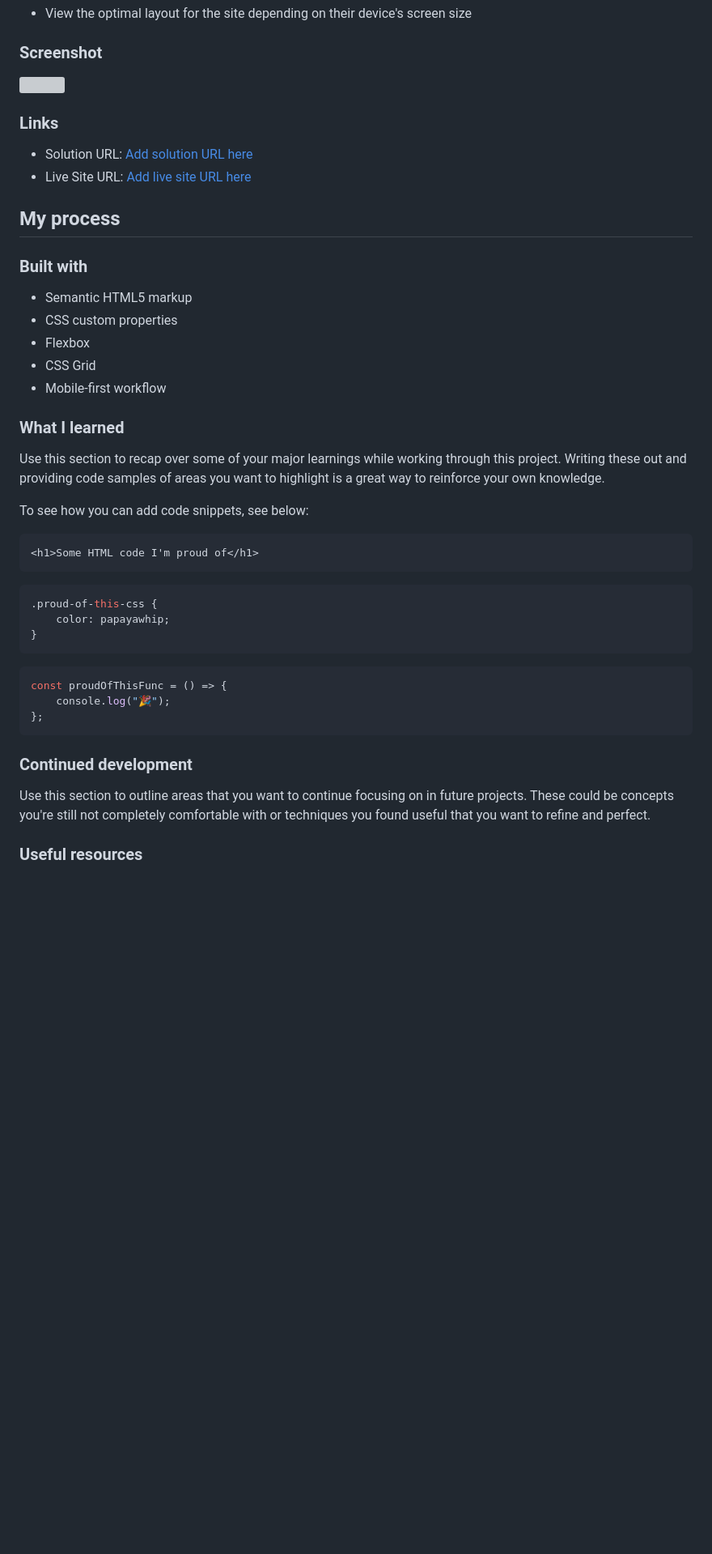
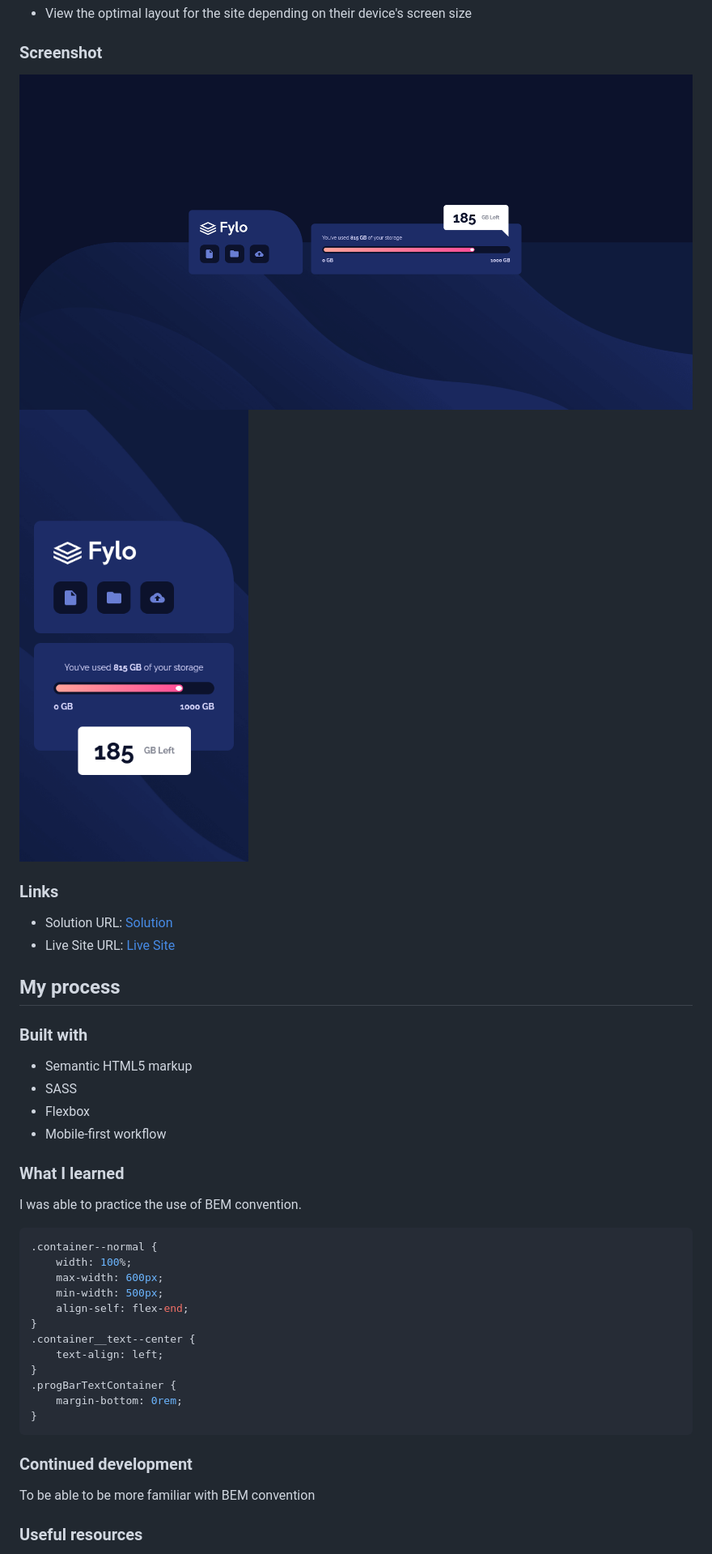
Before and after one commit to fidellim/Fylo-Data-Storage-Component, a Markdown page: README.md, the part around the change printed below. Shown: that part at 81% size. Drawn GitHub-style; pictures changed too: images/Solution-Mobile.png (added), images/Solution.png (added); blank space fills up the shorter version; grey boxes are pictures that could not be loaded.

Commit message:
add screenshot of solution in different views

````diff
--- a/README.md
+++ b/README.md
@@ -25,48 +25,45 @@ Users should be able to:
 
 ### Screenshot
 
-![](./screenshot.jpg)
+![](./images/Solution.png)
+![](./images/Solution-Mobile.png)
 
 ### Links
 
-- Solution URL: [Add solution URL here](https://your-solution-url.com)
-- Live Site URL: [Add live site URL here](https://your-live-site-url.com)
+- Solution URL: [Solution](https://github.com/fidellim/Fylo-Data-Storage-Component)
+- Live Site URL: [Live Site](https://zen-noyce-7dca11.netlify.app/)
 
 ## My process
 
 ### Built with
 
 - Semantic HTML5 markup
-- CSS custom properties
+- SASS
 - Flexbox
-- CSS Grid
 - Mobile-first workflow
 
 ### What I learned
 
-Use this section to recap over some of your major learnings while working through this project. Writing these out and providing code samples of areas you want to highlight is a great way to reinforce your own knowledge.
-
-To see how you can add code snippets, see below:
-
-```html
-<h1>Some HTML code I'm proud of</h1>
-```
+I was able to practice the use of BEM convention.
 
 ```css
-.proud-of-this-css {
-	color: papayawhip;
+.container--normal {
+	width: 100%;
+	max-width: 600px;
+	min-width: 500px;
+	align-self: flex-end;
 }
-```
-
-```js
-const proudOfThisFunc = () => {
-	console.log("🎉");
-};
+.container__text--center {
+	text-align: left;
+}
+.progBarTextContainer {
+	margin-bottom: 0rem;
+}
 ```
 
 ### Continued development
 
-Use this section to outline areas that you want to continue focusing on in future projects. These could be concepts you're still not completely comfortable with or techniques you found useful that you want to refine and perfect.
+To be able to be more familiar with BEM convention
 
 ### Useful resources
 
````
Also changed, not shown: other parts of README.md (+1 -1 lines).
